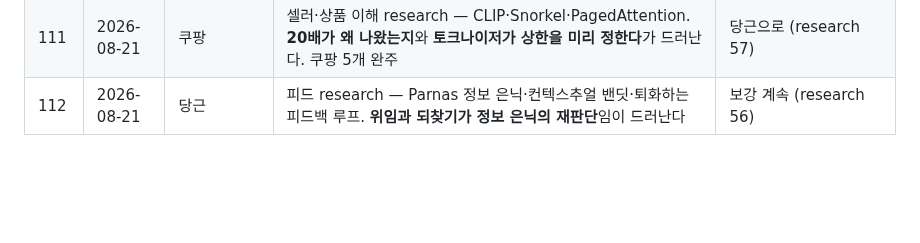
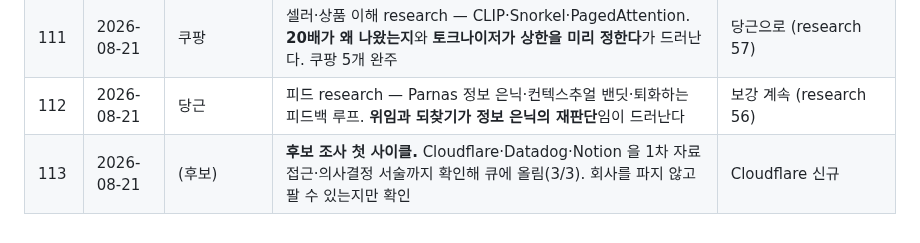
Before and after one commit to KWANHYUNKIM/jobseeker, a Markdown page: engine/state/LOG.md, the part around the change. Drawn GitHub-style; blank space fills up the shorter version.

```diff
--- a/engine/state/LOG.md
+++ b/engine/state/LOG.md
@@ -120,3 +120,4 @@ STATE.md 가 "다음 실행이 알아야 할 것"이라면 여기는 "무엇을
 | 110 | 2026-08-21 | 쿠팡 | 검색 인덱싱 research — ML 시스템 기술 부채·Learning to Rank·RDD. **파이프라인 정글이 70개라는 수치와 정확히 겹친다** | 보강 계속 (research 58) |
 | 111 | 2026-08-21 | 쿠팡 | 셀러·상품 이해 research — CLIP·Snorkel·PagedAttention. **20배가 왜 나왔는지**와 **토크나이저가 상한을 미리 정한다**가 드러난다. 쿠팡 5개 완주 | 당근으로 (research 57) |
 | 112 | 2026-08-21 | 당근 | 피드 research — Parnas 정보 은닉·컨텍스추얼 밴딧·퇴화하는 피드백 루프. **위임과 되찾기가 정보 은닉의 재판단**임이 드러난다 | 보강 계속 (research 56) |
+| 113 | 2026-08-21 | (후보) | **후보 조사 첫 사이클.** Cloudflare·Datadog·Notion 을 1차 자료 접근·의사결정 서술까지 확인해 큐에 올림(3/3). 회사를 파지 않고 팔 수 있는지만 확인 | Cloudflare 신규 |
```
Also changed, not shown: engine/state/QUEUE.md (+5 -5 lines), engine/state/STATE.md (+15 -22 lines).
